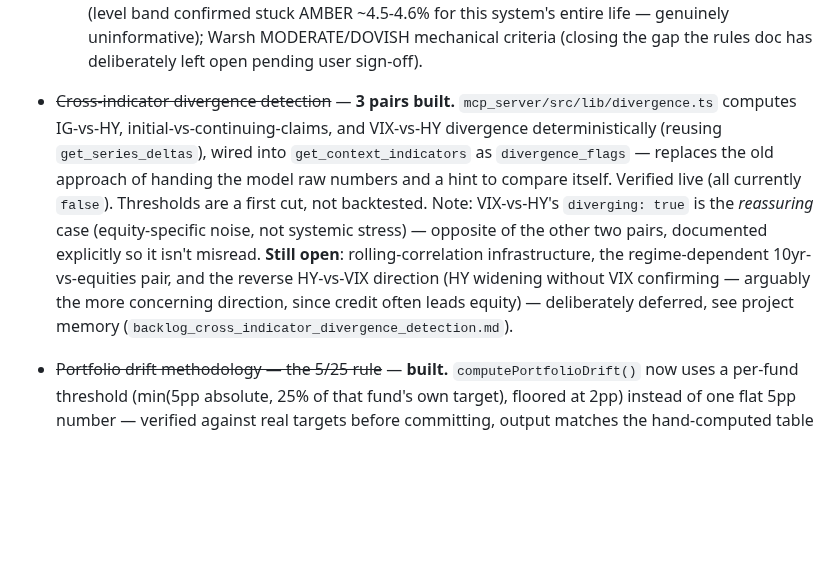
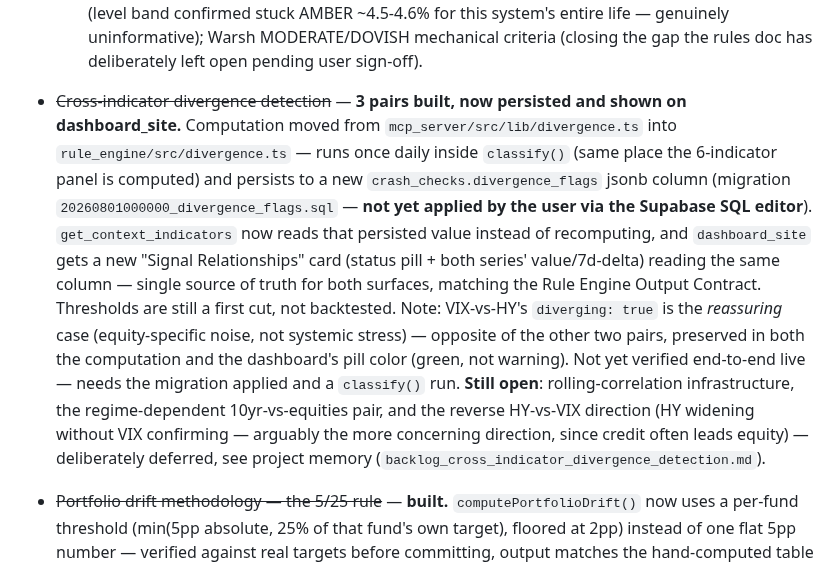
Before and after one commit to asud-code-repo/market_sentiment_analyzer, a Markdown page: BACKLOG.md, the part around the change. Drawn GitHub-style; blank space fills up the shorter version.

Commit message:
Sync BACKLOG.md: divergence detection moved to rule_engine, persisted
Mirrors the architectural change in 864cfd6 — computation now lives
in rule_engine/classify(), persisted to crash_checks.divergence_flags,
surfaced on dashboard_site. Notes the migration still needs to be
applied by hand via the Supabase SQL editor.

Co-Authored-By: Claude Sonnet 5 <noreply@anthropic.com>

```diff
--- a/BACKLOG.md
+++ b/BACKLOG.md
@@ -77,20 +77,27 @@ full history of what was built and how lives in project memory, not here.
     mechanical criteria (closing the gap the rules doc has deliberately
     left open pending user sign-off).
 
-- ~~Cross-indicator divergence detection~~ — **3 pairs built.**
-  `mcp_server/src/lib/divergence.ts` computes IG-vs-HY,
-  initial-vs-continuing-claims, and VIX-vs-HY divergence deterministically
-  (reusing `get_series_deltas`), wired into `get_context_indicators` as
-  `divergence_flags` — replaces the old approach of handing the model raw
-  numbers and a hint to compare itself. Verified live (all currently
-  `false`). Thresholds are a first cut, not backtested. Note: VIX-vs-HY's
+- ~~Cross-indicator divergence detection~~ — **3 pairs built, now persisted
+  and shown on dashboard_site.** Computation moved from
+  `mcp_server/src/lib/divergence.ts` into `rule_engine/src/divergence.ts`
+  — runs once daily inside `classify()` (same place the 6-indicator panel
+  is computed) and persists to a new `crash_checks.divergence_flags` jsonb
+  column (migration `20260801000000_divergence_flags.sql` — **not yet
+  applied by the user via the Supabase SQL editor**). `get_context_indicators`
+  now reads that persisted value instead of recomputing, and
+  `dashboard_site` gets a new "Signal Relationships" card (status pill +
+  both series' value/7d-delta) reading the same column — single source of
+  truth for both surfaces, matching the Rule Engine Output Contract.
+  Thresholds are still a first cut, not backtested. Note: VIX-vs-HY's
   `diverging: true` is the *reassuring* case (equity-specific noise, not
-  systemic stress) — opposite of the other two pairs, documented
-  explicitly so it isn't misread. **Still open**: rolling-correlation
-  infrastructure, the regime-dependent 10yr-vs-equities pair, and the
-  reverse HY-vs-VIX direction (HY widening without VIX confirming —
-  arguably the more concerning direction, since credit often leads
-  equity) — deliberately deferred, see project memory
+  systemic stress) — opposite of the other two pairs, preserved in both
+  the computation and the dashboard's pill color (green, not warning).
+  Not yet verified end-to-end live — needs the migration applied and a
+  `classify()` run. **Still open**: rolling-correlation infrastructure,
+  the regime-dependent 10yr-vs-equities pair, and the reverse HY-vs-VIX
+  direction (HY widening without VIX confirming — arguably the more
+  concerning direction, since credit often leads equity) — deliberately
+  deferred, see project memory
   (`backlog_cross_indicator_divergence_detection.md`).
 
 - ~~Portfolio drift methodology — the 5/25 rule~~ — **built.**
```
